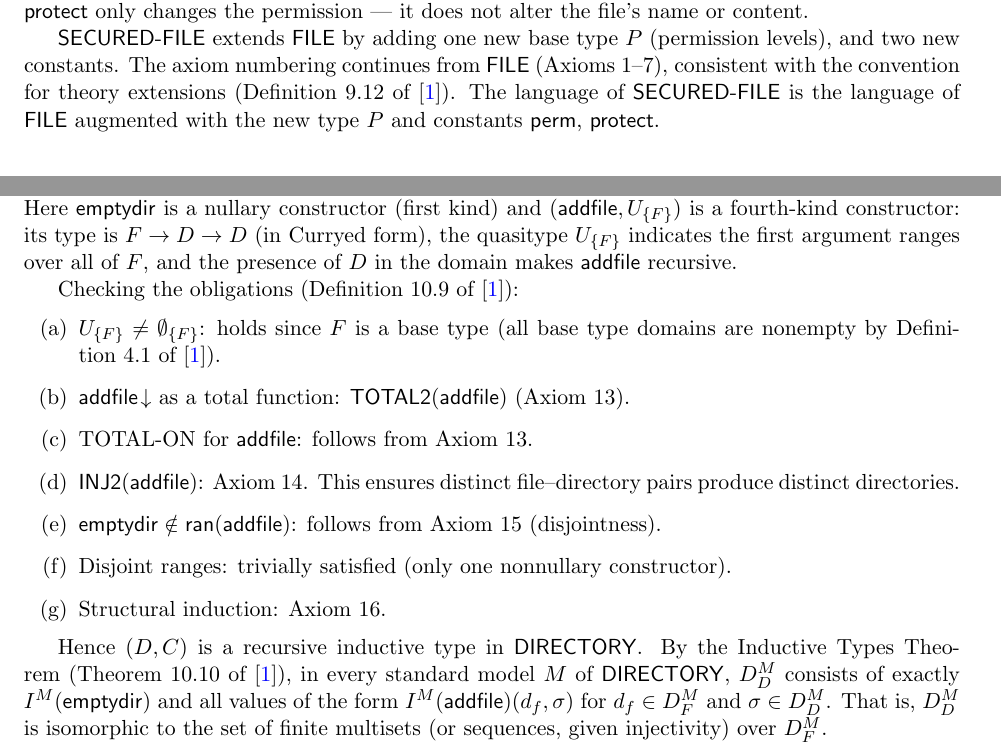
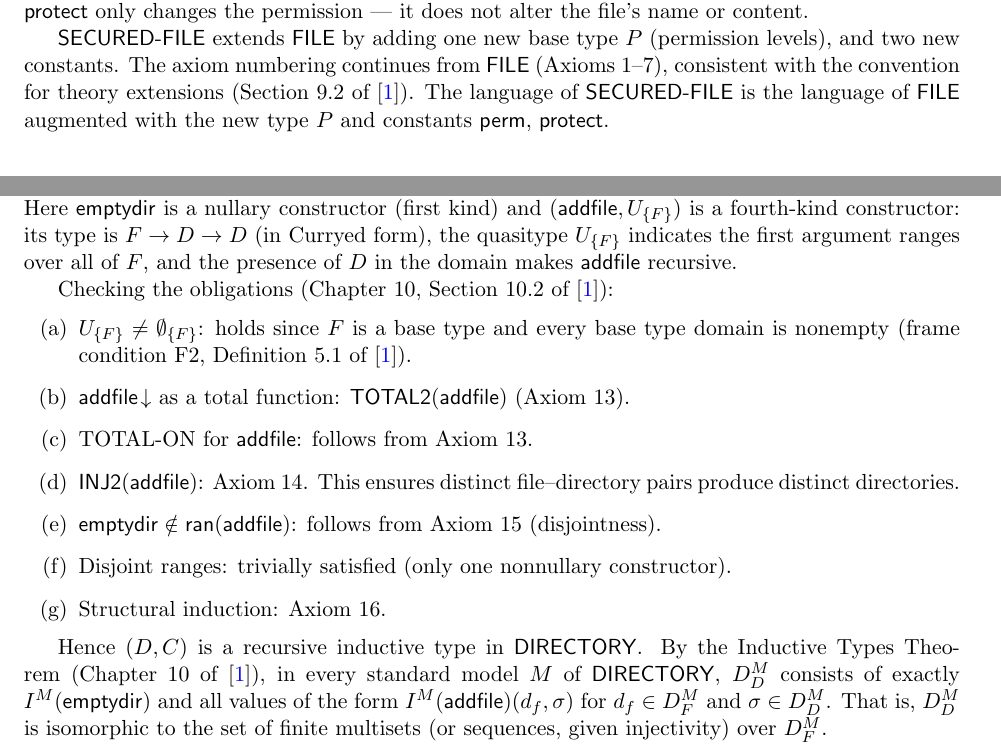
Before and after one commit to kianis4/CAS-760-Development-Project-2, a LaTeX document (main.tex): two parts of pages 5 and 6 of 12, joined at a grey line, cut so that both start at the same text. Compiled offline with pdfLaTeX.

Commit message:
Fix textbook citations to match actual definition numbers
Corrected references after checking against textbook:
- Theory extension convention: Section 9.2 (not Def 9.12, which
  is actually a Proposition)
- Inductive type obligations: Chapter 10, Section 10.2
- Nonempty domains: frame condition F2, Definition 5.1
- Inductive Types Theorem: Chapter 10 reference

```diff
--- a/main.tex
+++ b/main.tex
@@ -244,7 +244,7 @@ Axioms~11--12 guarantee that $\prot$ only changes the permission
 $\SECFILE$ extends $\FILETYPE$ by adding one new base type $P$
 (permission levels), and two new constants.  The axiom numbering
 continues from $\FILETYPE$ (Axioms 1--7), consistent with the
-convention for theory extensions (Definition~9.12
+convention for theory extensions (Section~9.2
 of~\cite{farmer2025}).  The language of $\SECFILE$ is the language
 of $\FILETYPE$ augmented with the new type $P$ and constants
 $\perm$, $\prot$.
@@ -307,11 +307,12 @@ $U_{\cSetTy{F}}$ indicates the first argument ranges over all
 of~$F$, and the presence of $D$ in the domain makes
 $\mName{addfile}$ recursive.
 
-Checking the obligations (Definition~10.9 of~\cite{farmer2025}):
+Checking the obligations (Chapter~10, Section~10.2
+of~\cite{farmer2025}):
 \begin{enumerate}[label=(\alph*)]
   \item $U_{\cSetTy{F}} \ne \emptyset_{\cSetTy{F}}$: holds since
-    $F$ is a base type (all base type domains are nonempty by
-    Definition~4.1 of~\cite{farmer2025}).
+    $F$ is a base type and every base type domain is nonempty
+    (frame condition F2, Definition~5.1 of~\cite{farmer2025}).
   \item $\mName{addfile}\!\downarrow$ as a total function:
     $\cTotalB{\mName{addfile}}$ (Axiom~13).
   \item TOTAL-ON for $\mName{addfile}$: follows from Axiom~13.
@@ -325,7 +326,7 @@ Checking the obligations (Definition~10.9 of~\cite{farmer2025}):
 \end{enumerate}
 
 Hence $(D, C)$ is a recursive inductive type in $\DIR$.  By
-the Inductive Types Theorem (Theorem~10.10 of~\cite{farmer2025}),
+the Inductive Types Theorem (Chapter~10 of~\cite{farmer2025}),
 in every standard model $M$ of $\DIR$, $D_D^M$ consists of exactly
 $I^M(\mName{emptydir})$ and all values of the form
 $I^M(\mName{addfile})(d_f, \sigma)$ for $d_f \in D_F^M$ and
```
